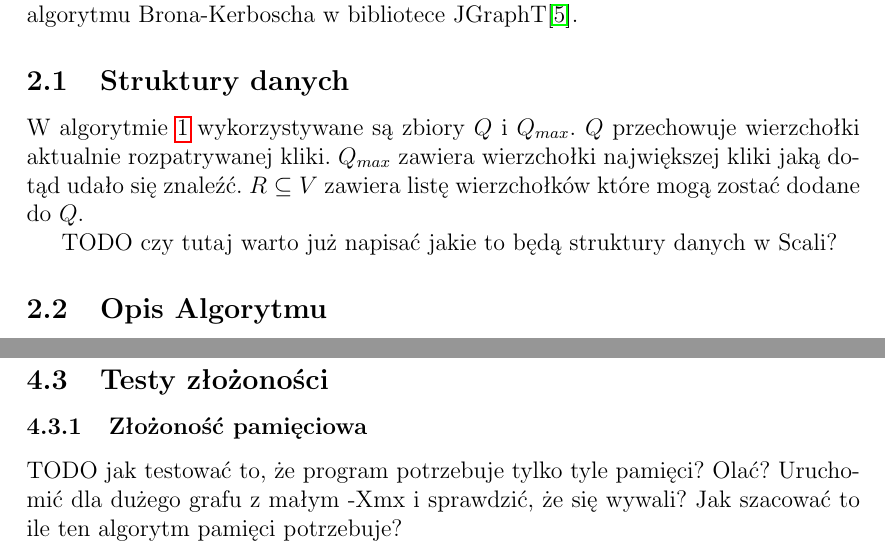
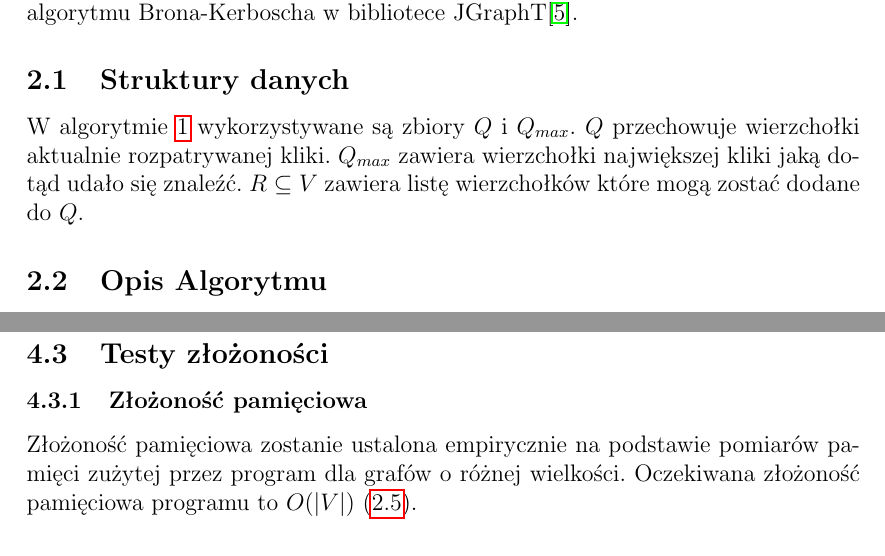
Before and after one commit to gilcu2/GIS-maximal-clique, a LaTeX document (doc/doc.tex): two parts of pages 1 and 5 of 6, joined at a grey line, cut so that both start at the same text. Compiled offline with pdfLaTeX.

Commit message:
Add paragraph about testing memory complexity

```diff
--- a/doc/doc.tex
+++ b/doc/doc.tex
@@ -28,8 +28,6 @@ Do zaimplementowania został wybrany algorytm \ref{basicmc} przechodzący graf w
 
 W algorytmie \ref{basicmc} wykorzystywane są zbiory $Q$ i $Q_{max}$. $Q$ przechowuje wierzchołki aktualnie rozpatrywanej kliki. $Q_{max}$ zawiera wierzchołki największej kliki jaką dotąd udało się znaleźć. $R \subseteq V $ zawiera listę wierzchołków które mogą zostać dodane do $Q$.
 
-TODO czy tutaj warto już napisać jakie to będą struktury danych w Scali?
-
 \subsection{Opis Algorytmu}
 
 Początkowo $Q := \emptyset, Q_{max} := \emptyset, R := V$. Wybieramy wierzchołek $p$ z dostępnych wierzchołków w $R$ i dodajemy go do $Q$ \algref{basicmc}{addPToQ}. Następnie obliczamy $R_{p} := R \cap \text{adj(}p\text{)}$ który staje się nowym zbiorem wierzchołków do przejrzenia. Procedura EXPAND() jest wywoływana rekursywnie do wyczerpania zbioru wierzchołków $R_{p}$. Jeśli $|Q|+|R| \leq |Q_{max}|$ to $Q \cup R$ może zawierać jedynie klikę niewiększą od $|Q_{max}|$, w tym przypadku algorytm pomija zbędne obliczenia.\algref{basicmc}{skip}
@@ -168,7 +167,7 @@ Dla pozostałej części programu - obsługi wejścia, wyjścia, opcji i innych
 
 \subsection{Testy złożoności}
 \subsubsection{Złożoność pamięciowa}
-TODO jak testować to, że program potrzebuje tylko tyle pamięci? Olać? Uruchomić dla dużego grafu z małym -Xmx i sprawdzić, że się wywali? Jak szacować to ile ten algorytm pamięci potrzebuje?
+Złożoność pamięciowa zostanie ustalona empirycznie na podstawie pomiarów pamięci zużytej przez program dla grafów o różnej wielkości. Oczekiwana złożoność pamięciowa programu to $O(|V|)$ (\ref{memory_complexity}).
 
 \subsubsection{Złożoność obliczeniowa}
 W celu sprawdzenia, że przewidywana złożoność obliczeniowa jest wartością prawdziwą, zostaną wygenerowne grafy losowe z coraz większą liczbą wierzchołków. Następnie program zostanie uruchomiony dla tych grafów. Zebrane wyniki poddane zostaną analizie statystycznej, która pozwoli określić czy wartości empiryczne zgadzają się z planowaną złożonością.
```
Also changed, not shown: doc/doc.tex (1 more changed lines).
